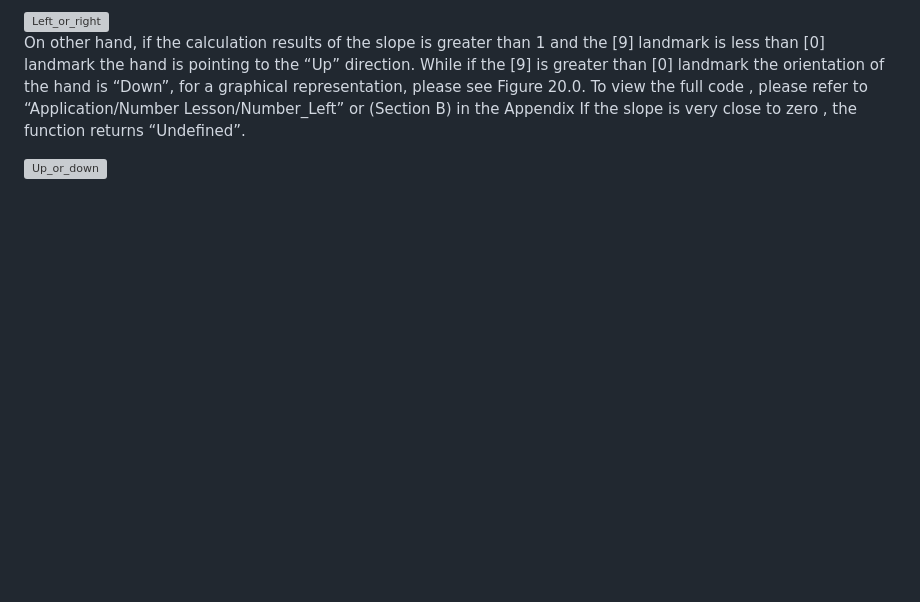
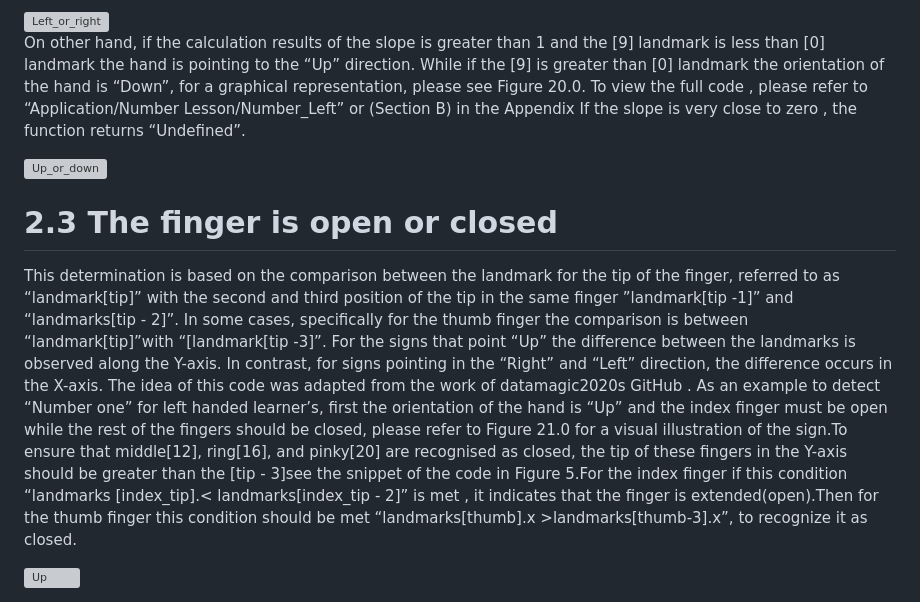
Before and after one commit to Raedah1/Interactive-sign-language-website, a Markdown page: README.md, the part around the change. Rendered like a GitHub page; blank space fills up the shorter version; grey boxes are pictures that could not be loaded.

```diff
--- a/README.md
+++ b/README.md
@@ -70,3 +70,11 @@ visualisation refer to Figure 4.
 On other hand, if the calculation results of the slope is greater than 1 and the [9] landmark is less than [0] landmark the hand is pointing to the “Up” direction. While if the [9] is greater than [0] landmark the orientation of the hand is “Down”, for a graphical representation, please see Figure 20.0. To view the full code , please refer to “Application/Number Lesson/Number_Left” or (Section B) in the Appendix If the slope is very close to zero , the function returns “Undefined”.
 
 <img width="492" alt="Up_or_down" src="https://github.com/Raedah1/Interactive-sign-language-website/assets/92187909/b961ec5c-465a-4e9d-9858-b7d7f5f02736">
+
+# 2.3 The finger is open or closed
+This determination is based on the comparison between the landmark for the tip of the finger, referred to as “landmark[tip]” with the second and third position
+of the tip in the same finger ”landmark[tip -1]” and “landmarks[tip - 2]”. In some cases, specifically for the thumb finger the comparison is between “landmark[tip]”with “[landmark[tip -3]”. For the signs that point “Up” the difference between the landmarks is observed along the Y-axis. In contrast, for signs pointing in the “Right” and “Left” direction, the difference occurs in the X-axis. The idea of this code was adapted from
+the work of datamagic2020s GitHub .
+As an example to detect “Number one” for left handed learner’s, first the orientation of the hand is “Up” and the index finger must be open while the rest of the fingers should be closed, please refer to Figure 21.0 for a visual illustration of the sign.To ensure that middle[12], ring[16], and pinky[20] are recognised as closed, the tip of these fingers in the Y-axis should be greater than the [tip - 3]see the snippet of the code in Figure 5.For the index finger if this condition “landmarks [index_tip].< landmarks[index_tip - 2]” is met , it indicates that the finger is extended(open).Then for the thumb finger this condition should be met “landmarks[thumb].x >landmarks[thumb-3].x”, to recognize it as closed.
+
+<img width="235" alt="Up" src="https://github.com/Raedah1/Interactive-sign-language-website/assets/92187909/bc3dfe6f-3de8-4459-8ea0-9d1635598c7a">
```
